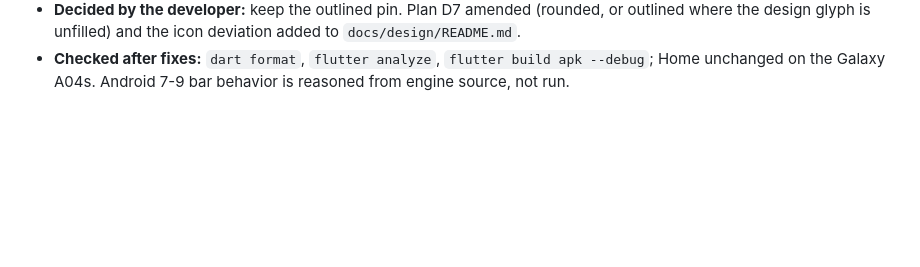
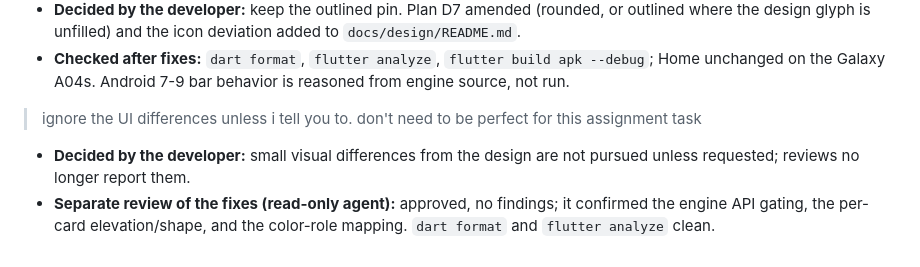
Before and after one commit to shafayatb/snapendance, a Markdown page: docs/agent-log.md, the part around the change. Rendered like a GitHub page; blank space fills up the shorter version.

Commit message:
docs(log): record step 2 review outcome and UI fidelity decision

```diff
--- a/docs/agent-log.md
+++ b/docs/agent-log.md
@@ -302,3 +302,11 @@ Conventions:
   where the design glyph is unfilled) and the icon deviation added to `docs/design/README.md`.
 - **Checked after fixes:** `dart format`, `flutter analyze`, `flutter build apk --debug`; Home
   unchanged on the Galaxy A04s. Android 7-9 bar behavior is reasoned from engine source, not run.
+
+> ignore the UI differences unless i tell you to. don't need to be perfect for this assignment task
+
+- **Decided by the developer:** small visual differences from the design are not pursued unless
+  requested; reviews no longer report them.
+- **Separate review of the fixes (read-only agent):** approved, no findings; it confirmed the
+  engine API gating, the per-card elevation/shape, and the color-role mapping. `dart format` and
+  `flutter analyze` clean.
```
